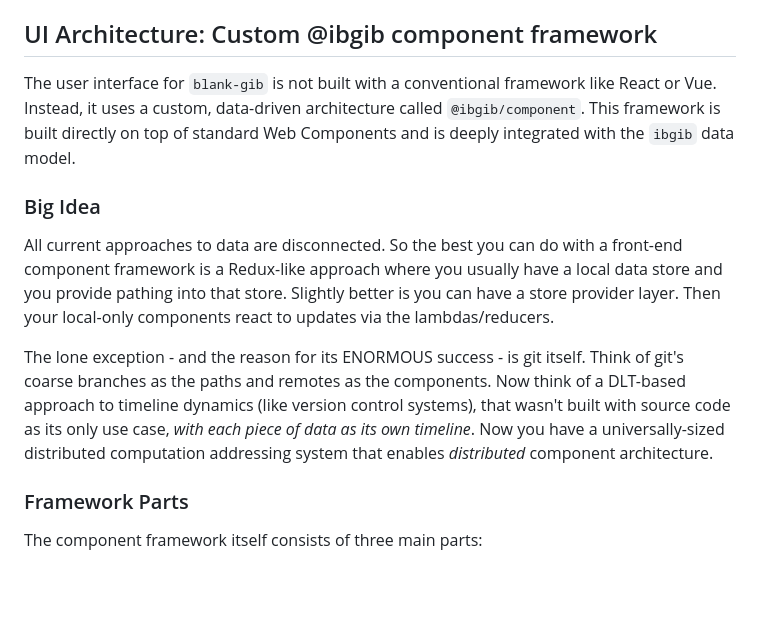
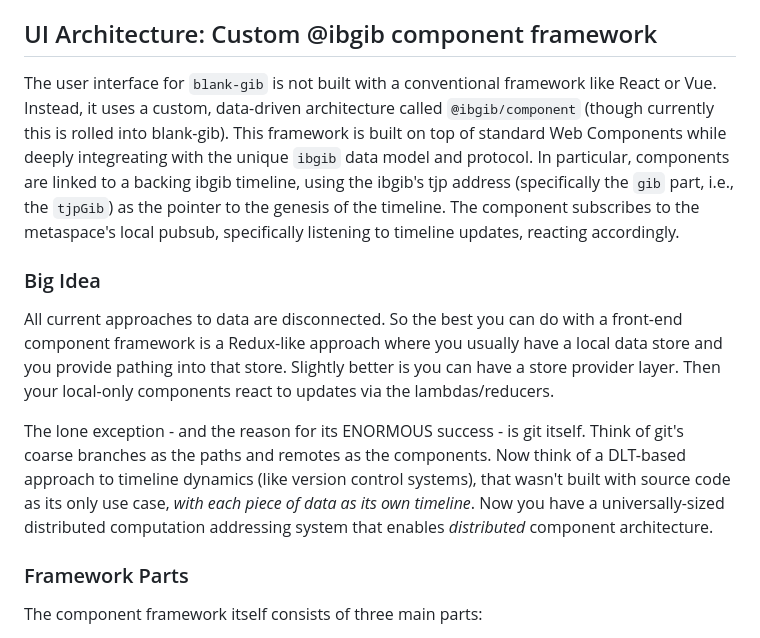
Before and after one commit to wraiford/blank-gib, a Markdown page: README.md, the part around the change. Rendered like a GitHub page; blank space fills up the shorter version.

Commit message:
meta: README and STYLEGUIDE

```diff
--- a/README.md
+++ b/README.md
@@ -59,13 +59,30 @@ Both build scripts extend a base `Build` class in `apps/blank-gib/build/src/type
 
 ## UI Architecture: Custom @ibgib component framework
 
-The user interface for `blank-gib` is not built with a conventional framework like React or Vue. Instead, it uses a custom, data-driven architecture called `@ibgib/component`. This framework is built directly on top of standard Web Components and is deeply integrated with the `ibgib` data model.
+The user interface for `blank-gib` is not built with a conventional framework
+like React or Vue. Instead, it uses a custom, data-driven architecture called
+`@ibgib/component` (though currently this is rolled into blank-gib). This
+framework is built on top of standard Web Components while deeply integreating
+with the unique `ibgib` data model and protocol. In particular, components are
+linked to a backing ibgib timeline, using the ibgib's tjp address (specifically
+the `gib` part, i.e., the `tjpGib`) as the pointer to the genesis of the
+timeline. The component subscribes to the metaspace's local pubsub, specifically
+listening to timeline updates, reacting accordingly.
 
 ### Big Idea
 
-All current approaches to data are disconnected. So the best you can do with a front-end component framework is a Redux-like approach where you usually have a local data store and you provide pathing into that store. Slightly better is you can have a store provider layer. Then your local-only components react to updates via the lambdas/reducers.
+All current approaches to data are disconnected. So the best you can do with a
+front-end component framework is a Redux-like approach where you usually have a
+local data store and you provide pathing into that store. Slightly better is you
+can have a store provider layer. Then your local-only components react to
+updates via the lambdas/reducers.
 
-The lone exception - and the reason for its ENORMOUS success - is git itself. Think of git's coarse branches as the paths and remotes as the components. Now think of a DLT-based approach to timeline dynamics (like version control systems), that wasn't built with source code as its only use case, _with each piece of data as its own timeline_. Now you have a universally-sized distributed computation addressing system that enables _distributed_ component architecture.
+The lone exception - and the reason for its ENORMOUS success - is git itself.
+Think of git's coarse branches as the paths and remotes as the components. Now
+think of a DLT-based approach to timeline dynamics (like version control
+systems), that wasn't built with source code as its only use case, _with each
+piece of data as its own timeline_. Now you have a universally-sized distributed
+computation addressing system that enables _distributed_ component architecture.
 
 ### Framework Parts
 
```
Also changed, not shown: STYLEGUIDE.md (+42 -5 lines), keystone-gib README.md (added, +33 -0 lines).
